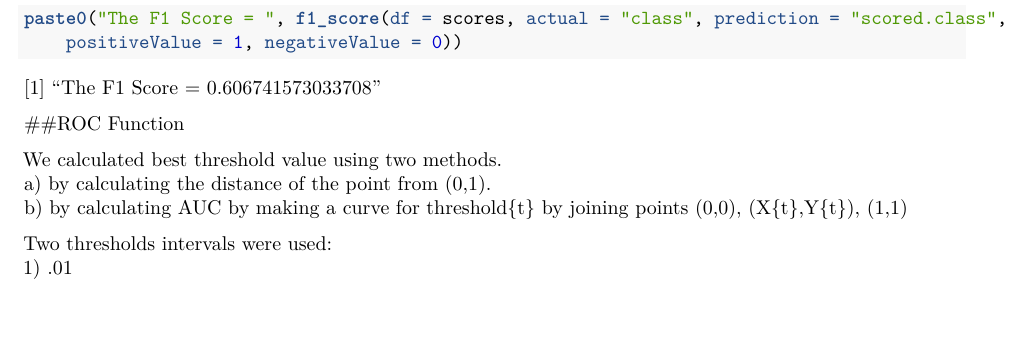
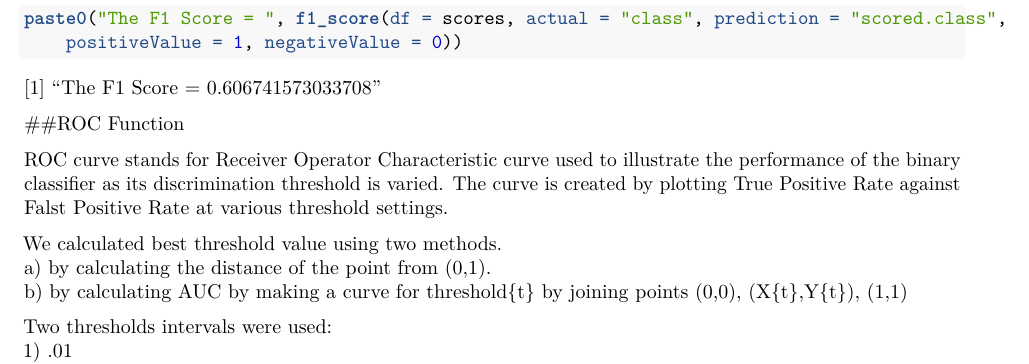
Before and after one commit to ChristopheHunt/DATA-621-Group-1, an R Markdown document (Homework 2/Homework 2.Rmd): part of page 6 of 8, cut so that both start at the same text, the shorter picture padded with empty space. Rendered offline with R 4.5, knitr and Pandoc, then LaTeX, with nearby package versions; some code elsewhere in the file could not run offline; a font, style sheet, LaTeX package, included part or bibliography that could not be used is replaced or left out.

Commit message:
ROC Comment

```diff
--- a/Homework 2/Homework 2.Rmd
+++ b/Homework 2/Homework 2.Rmd
@@ -349,6 +349,9 @@ paste0("The F1 Score = ", f1_score(df = scores, actual = 'class', prediction = '
 
 ##ROC Function
 
+ROC curve stands for Receiver Operator Characteristic curve used to illustrate the performance of the binary classifier
+as its discrimination threshold is varied. The curve is created by plotting True Positive Rate against Falst Positive Rate at various threshold settings.
+
 We calculated best threshold value using two methods.
 a) by calculating the distance of the point from (0,1).
 b) by calculating AUC by making a curve for threshold{t} by joining points (0,0), (X{t},Y{t}), (1,1)
```
